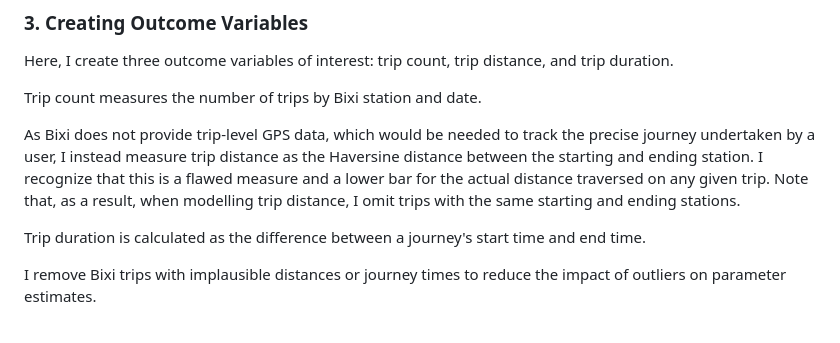
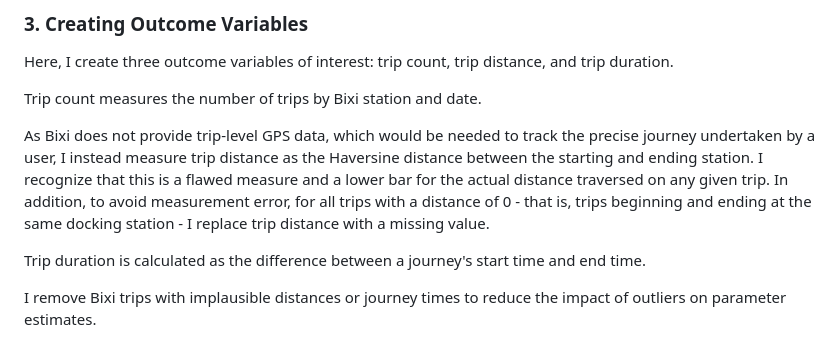
Before and after one commit to robertialenti/Bike-Share, a Markdown page: README.md, the part around the change. GitHub-like rendering.

```diff
--- a/README.md
+++ b/README.md
@@ -35,7 +35,7 @@ Here, I create three outcome variables of interest: trip count, trip distance, a
 
 Trip count measures the number of trips by Bixi station and date.
 
-As Bixi does not provide trip-level GPS data, which would be needed to track the precise journey undertaken by a user, I instead measure trip distance as the Haversine distance between the starting and ending station. I recognize that this is a flawed measure and a lower bar for the actual distance traversed on any given trip. Note that, as a result, when modelling trip distance, I omit trips with the same starting and ending stations.
+As Bixi does not provide trip-level GPS data, which would be needed to track the precise journey undertaken by a user, I instead measure trip distance as the Haversine distance between the starting and ending station. I recognize that this is a flawed measure and a lower bar for the actual distance traversed on any given trip. In addition, to avoid measurement error, for all trips with a distance of 0 - that is, trips beginning and ending at the same docking station - I replace trip distance with a missing value.
 
 Trip duration is calculated as the difference between a journey's start time and end time.
 
```
